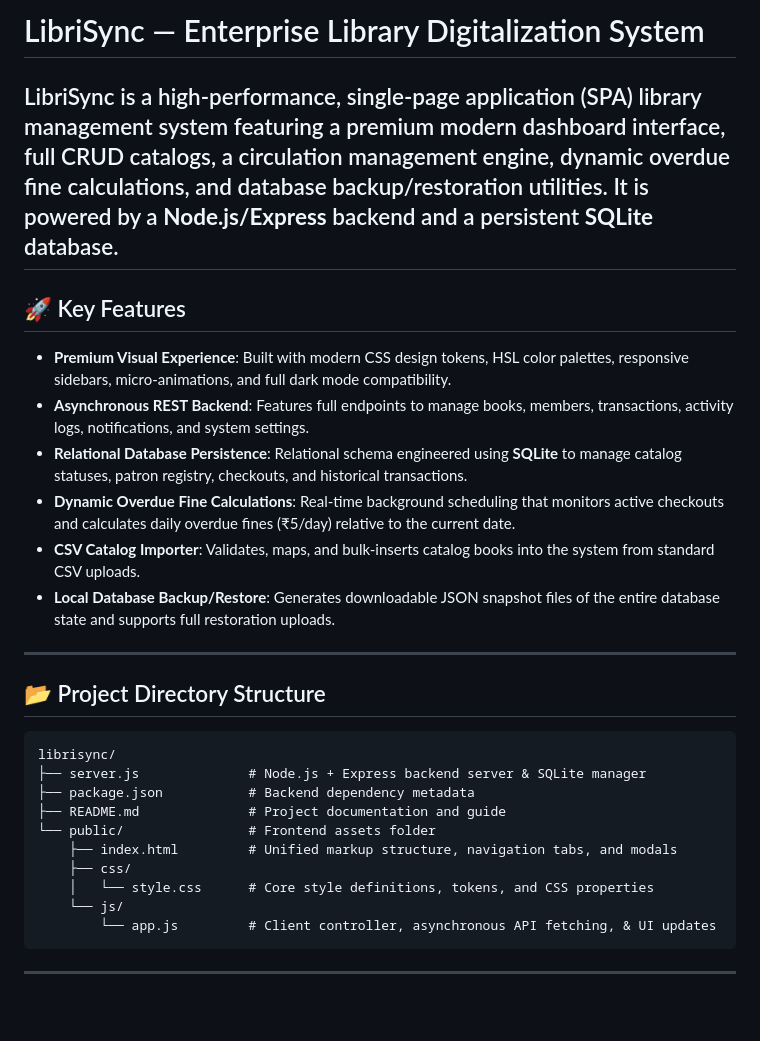
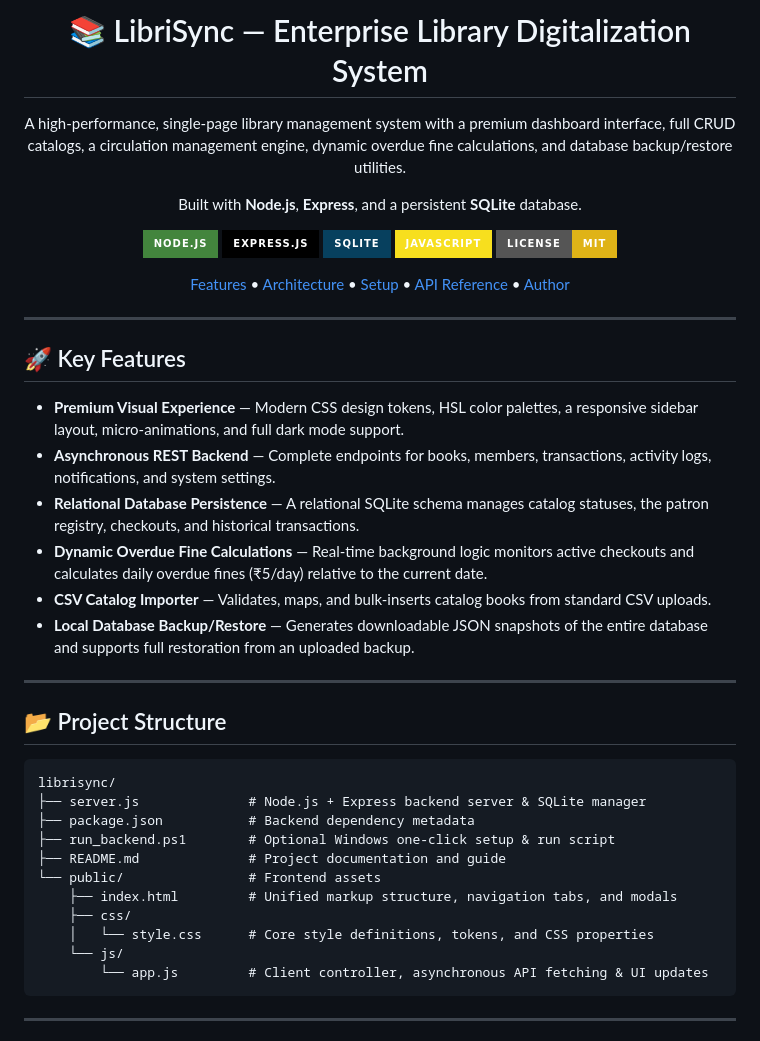
Before and after one commit to RishanthDeveloper/library-digitalization-system, a Markdown page: README.md, the part around one of its changes. Drawn GitHub-style; badges without logos; blank space fills up the shorter version.

````diff
--- a/README.md
+++ b/README.md
@@ -1,25 +1,48 @@
-# LibriSync — Enterprise Library Digitalization System
-LibriSync is a high-performance, single-page application (SPA) library management system featuring a premium modern dashboard interface, full CRUD catalogs, a circulation management engine, dynamic overdue fine calculations, and database backup/restoration utilities. It is powered by a **Node.js/Express** backend and a persistent **SQLite** database.
+<div align="center">
+
+# 📚 LibriSync — Enterprise Library Digitalization System
+
+A high-performance, single-page library management system with a premium dashboard interface, full CRUD catalogs, a circulation management engine, dynamic overdue fine calculations, and database backup/restore utilities.
+
+Built with **Node.js**, **Express**, and a persistent **SQLite** database.
+
+[![Node.js](https://img.shields.io/badge/Node.js-43853D?style=for-the-badge&logo=node.js&logoColor=white)](https://nodejs.org/)
+[![Express.js](https://img.shields.io/badge/Express.js-000000?style=for-the-badge&logo=express&logoColor=white)](https://expressjs.com/)
+[![SQLite](https://img.shields.io/badge/SQLite-07405E?style=for-the-badge&logo=sqlite&logoColor=white)](https://www.sqlite.org/)
+[![JavaScript](https://img.shields.io/badge/JavaScript-F7DF1E?style=for-the-badge&logo=javascript&logoColor=black)](https://developer.mozilla.org/en-US/docs/Web/JavaScript)
+[![License: MIT](https://img.shields.io/badge/License-MIT-yellow.svg?style=for-the-badge)](LICENSE)
+
+[Features](#-key-features) • [Architecture](#️-architecture-guide) • [Setup](#️-setup-and-execution) • [API Reference](#-api-reference) • [Author](#-author)
+
+</div>
+
 ---
+
 ## 🚀 Key Features
-*   **Premium Visual Experience**: Built with modern CSS design tokens, HSL color palettes, responsive sidebars, micro-animations, and full dark mode compatibility.
-*   **Asynchronous REST Backend**: Features full endpoints to manage books, members, transactions, activity logs, notifications, and system settings.
-*   **Relational Database Persistence**: Relational schema engineered using **SQLite** to manage catalog statuses, patron registry, checkouts, and historical transactions.
-*   **Dynamic Overdue Fine Calculations**: Real-time background scheduling that monitors active checkouts and calculates daily overdue fines (₹5/day) relative to the current date.
-*   **CSV Catalog Importer**: Validates, maps, and bulk-inserts catalog books into the system from standard CSV uploads.
-*   **Local Database Backup/Restore**: Generates downloadable JSON snapshot files of the entire database state and supports full restoration uploads.
+
+- **Premium Visual Experience** — Modern CSS design tokens, HSL color palettes, a responsive sidebar layout, micro-animations, and full dark mode support.
+- **Asynchronous REST Backend** — Complete endpoints for books, members, transactions, activity logs, notifications, and system settings.
+- **Relational Database Persistence** — A relational SQLite schema manages catalog statuses, the patron registry, checkouts, and historical transactions.
+- **Dynamic Overdue Fine Calculations** — Real-time background logic monitors active checkouts and calculates daily overdue fines (₹5/day) relative to the current date.
+- **CSV Catalog Importer** — Validates, maps, and bulk-inserts catalog books from standard CSV uploads.
+- **Local Database Backup/Restore** — Generates downloadable JSON snapshots of the entire database and supports full restoration from an uploaded backup.
+
 ---
-## 📂 Project Directory Structure
+
+## 📂 Project Structure
+
 ```text
 librisync/
 ├── server.js              # Node.js + Express backend server & SQLite manager
 ├── package.json           # Backend dependency metadata
+├── run_backend.ps1        # Optional Windows one-click setup & run script
 ├── README.md              # Project documentation and guide
-└── public/                # Frontend assets folder
+└── public/                # Frontend assets
     ├── index.html         # Unified markup structure, navigation tabs, and modals
     ├── css/
     │   └── style.css      # Core style definitions, tokens, and CSS properties
     └── js/
-        └── app.js         # Client controller, asynchronous API fetching, & UI updates
+        └── app.js         # Client controller, asynchronous API fetching & UI updates
 ```
+
 ---
````
Also changed, not shown: other parts of README.md (+129 -53 lines).
